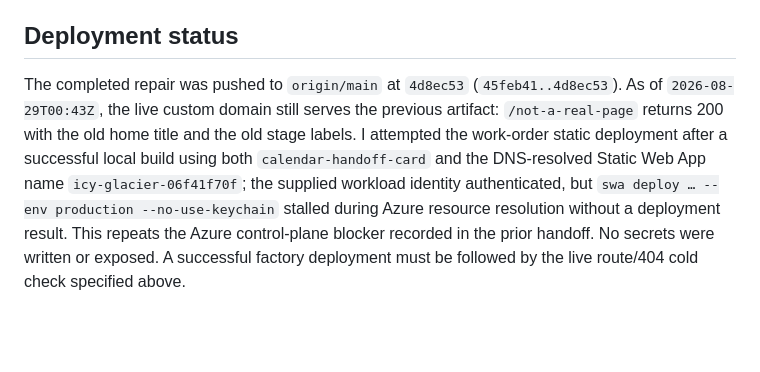
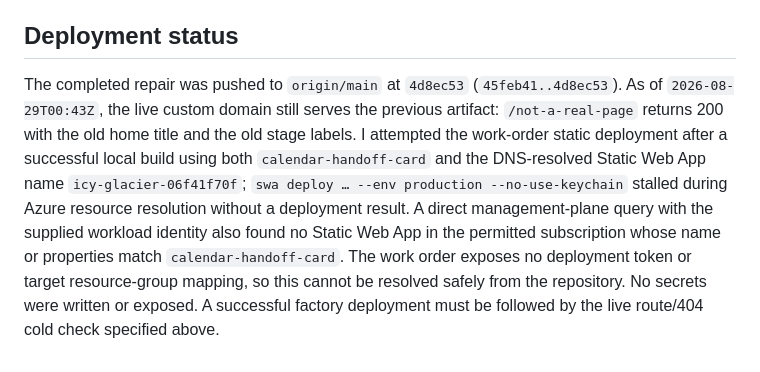
Before and after one commit to B-Divyesh/sf-calendar-handoff-card, a Markdown page: .factory/handoff.md, the part around the change. Drawn GitHub-style; blank space fills up the shorter version.

Commit message:
docs: record deployment target blocker

```diff
--- a/.factory/handoff.md
+++ b/.factory/handoff.md
@@ -21,4 +21,4 @@ Repaired every finding in [review-1.md](review-1.md) and [review-2.md](review-2.
 
 ## Deployment status
 
-The completed repair was pushed to `origin/main` at `4d8ec53` (`45feb41..4d8ec53`). As of `2026-08-29T00:43Z`, the live custom domain still serves the previous artifact: `/not-a-real-page` returns 200 with the old home title and the old stage labels. I attempted the work-order static deployment after a successful local build using both `calendar-handoff-card` and the DNS-resolved Static Web App name `icy-glacier-06f41f70f`; the supplied workload identity authenticated, but `swa deploy … --env production --no-use-keychain` stalled during Azure resource resolution without a deployment result. This repeats the Azure control-plane blocker recorded in the prior handoff. No secrets were written or exposed. A successful factory deployment must be followed by the live route/404 cold check specified above.
+The completed repair was pushed to `origin/main` at `4d8ec53` (`45feb41..4d8ec53`). As of `2026-08-29T00:43Z`, the live custom domain still serves the previous artifact: `/not-a-real-page` returns 200 with the old home title and the old stage labels. I attempted the work-order static deployment after a successful local build using both `calendar-handoff-card` and the DNS-resolved Static Web App name `icy-glacier-06f41f70f`; `swa deploy … --env production --no-use-keychain` stalled during Azure resource resolution without a deployment result. A direct management-plane query with the supplied workload identity also found no Static Web App in the permitted subscription whose name or properties match `calendar-handoff-card`. The work order exposes no deployment token or target resource-group mapping, so this cannot be resolved safely from the repository. No secrets were written or exposed. A successful factory deployment must be followed by the live route/404 cold check specified above.
```
